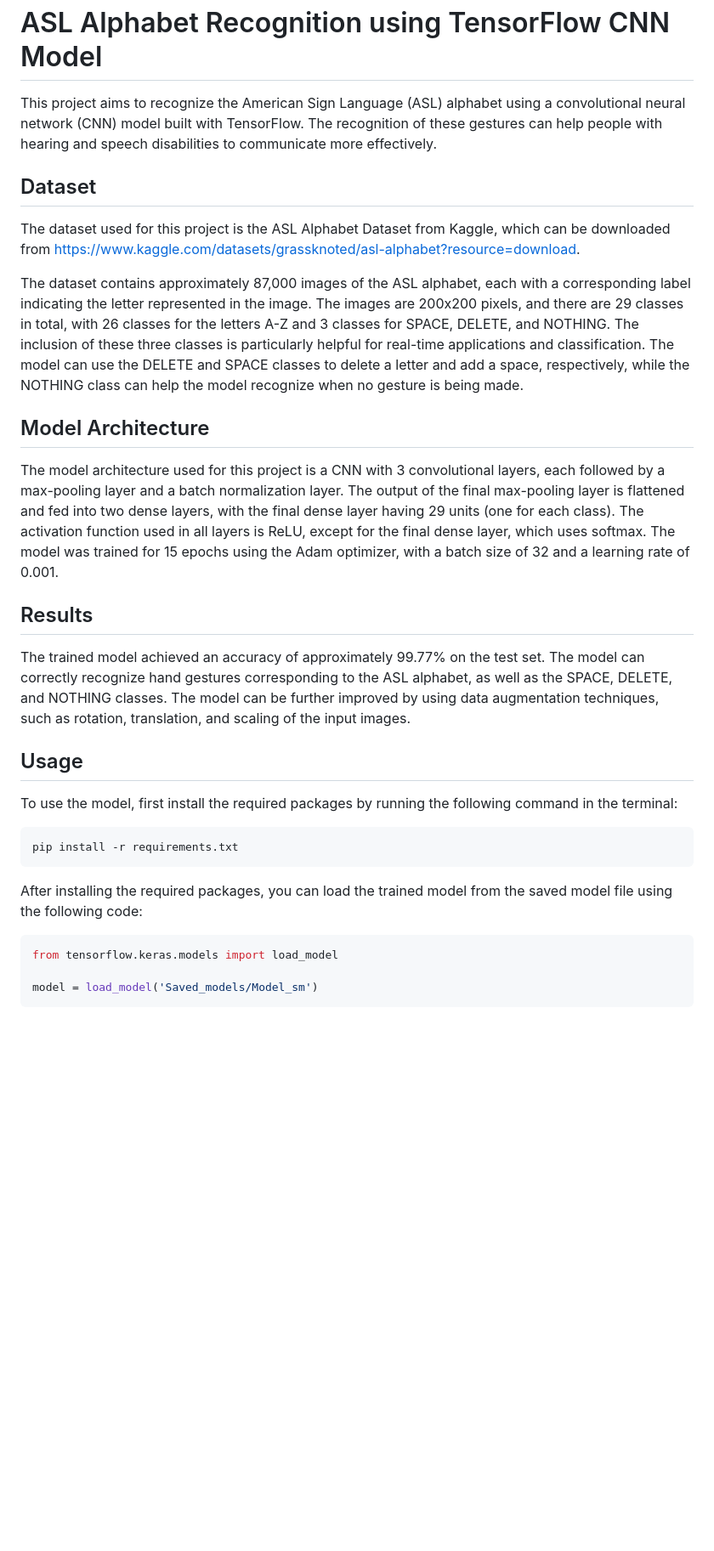
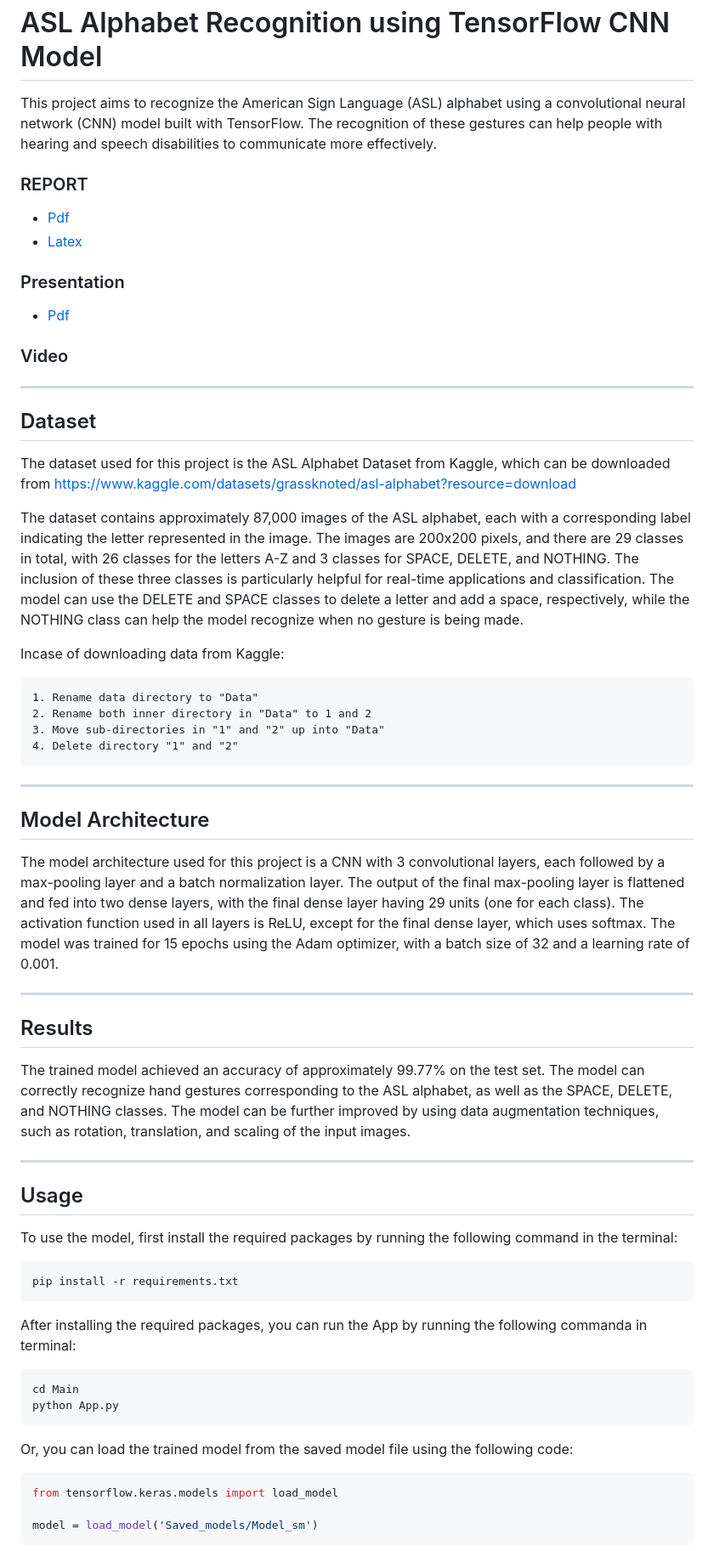
Before and after one commit to ATESAM-ABDULLAH/ASL-alphabet-recognition, a Markdown page: README.md, the part around one of its changes. Shown at 85% size. Rendered like a GitHub page; blank space fills up the shorter version.

````diff
--- a/README.md
+++ b/README.md
@@ -2,20 +2,37 @@
 
 This project aims to recognize the American Sign Language (ASL) alphabet using a convolutional neural network (CNN) model built with TensorFlow. The recognition of these gestures can help people with hearing and speech disabilities to communicate more effectively.
 
+### REPORT
+- [Pdf](./Main/Report.pdf)
+- [Latex](./Main/Latex)
+### Presentation
+- [Pdf]()
+### Video
+---
 ## Dataset
 
-The dataset used for this project is the ASL Alphabet Dataset from Kaggle, which can be downloaded from https://www.kaggle.com/datasets/grassknoted/asl-alphabet?resource=download.
+The dataset used for this project is the ASL Alphabet Dataset from Kaggle, which can be downloaded from https://www.kaggle.com/datasets/grassknoted/asl-alphabet?resource=download
 
 The dataset contains approximately 87,000 images of the ASL alphabet, each with a corresponding label indicating the letter represented in the image. The images are 200x200 pixels, and there are 29 classes in total, with 26 classes for the letters A-Z and 3 classes for SPACE, DELETE, and NOTHING. The inclusion of these three classes is particularly helpful for real-time applications and classification. The model can use the DELETE and SPACE classes to delete a letter and add a space, respectively, while the NOTHING class can help the model recognize when no gesture is being made.
 
+Incase of downloading data from Kaggle:
+```markdown
+1. Rename data directory to "Data"
+2. Rename both inner directory in "Data" to 1 and 2
+3. Move sub-directories in "1" and "2" up into "Data"
+4. Delete directory "1" and "2"
+```
+---
 ## Model Architecture
 
 The model architecture used for this project is a CNN with 3 convolutional layers, each followed by a max-pooling layer and a batch normalization layer. The output of the final max-pooling layer is flattened and fed into two dense layers, with the final dense layer having 29 units (one for each class). The activation function used in all layers is ReLU, except for the final dense layer, which uses softmax. The model was trained for 15 epochs using the Adam optimizer, with a batch size of 32 and a learning rate of 0.001.
 
+---
 ## Results
 
 The trained model achieved an accuracy of approximately 99.77% on the test set. The model can correctly recognize hand gestures corresponding to the ASL alphabet, as well as the SPACE, DELETE, and NOTHING classes. The model can be further improved by using data augmentation techniques, such as rotation, translation, and scaling of the input images.
 
+---
 ## Usage
 
 To use the model, first install the required packages by running the following command in the terminal:
@@ -24,7 +41,13 @@ To use the model, first install the required packages by running the following c
 pip install -r requirements.txt
 ```
 
-After installing the required packages, you can load the trained model from the saved model file using the following code:
+After installing the required packages, you can run the App by running the following commanda in terminal:
+```bash
+cd Main
+python App.py
+```
+
+Or, you can load the trained model from the saved model file using the following code:
 
 ```python
 from tensorflow.keras.models import load_model
````
Also changed, not shown: other parts of README.md (+4 -8 lines).
